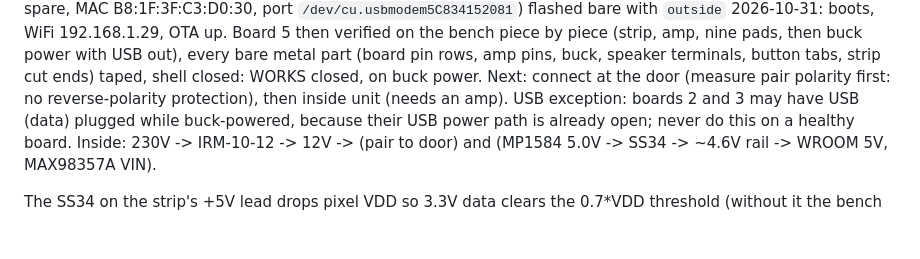
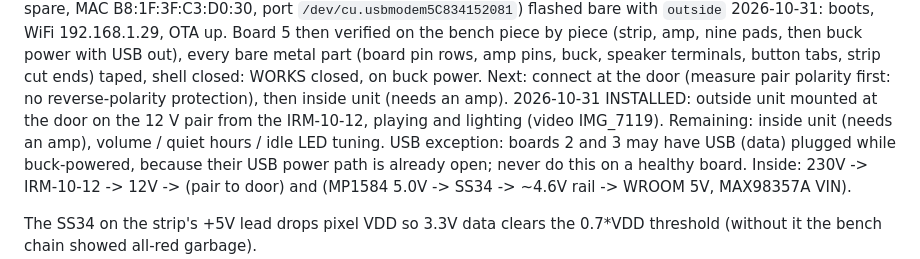
Before and after one commit to andzhelo/DjDoorbell, a Markdown page: CLAUDE.md, the part around the change. Rendered like a GitHub page; blank space fills up the shorter version.

Commit message:
CLAUDE.md: outside unit installed at the door and working
Co-Authored-By: Claude Fable 5.1 <noreply@anthropic.com>
Claude-Session: https://claude.ai/code/session_01RBA2nmUtWJEMsY4GqEHdTW

```diff
--- a/CLAUDE.md
+++ b/CLAUDE.md
@@ -278,6 +278,9 @@ buck power with USB out), every bare metal part (board pin rows, amp pins,
 buck, speaker terminals, button tabs, strip cut ends) taped, shell closed:
 WORKS closed, on buck power. Next: connect at the door (measure pair polarity
 first: no reverse-polarity protection), then inside unit (needs an amp).
+2026-10-31 INSTALLED: outside unit mounted at the door on the 12 V pair from
+the IRM-10-12, playing and lighting (video IMG_7119). Remaining: inside unit
+(needs an amp), volume / quiet hours / idle LED tuning.
 USB exception: boards 2 and 3 may have USB (data) plugged while buck-powered,
 because their USB power path is already open; never do this on a healthy board.
 Inside: 230V -> IRM-10-12 -> 12V -> (pair to door) and (MP1584 5.0V -> SS34
```
